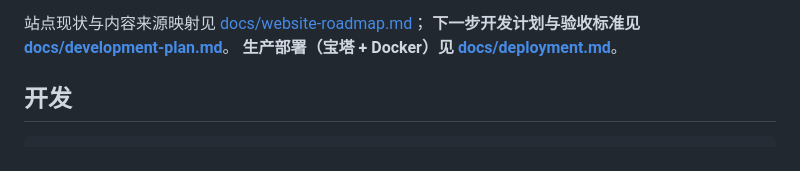
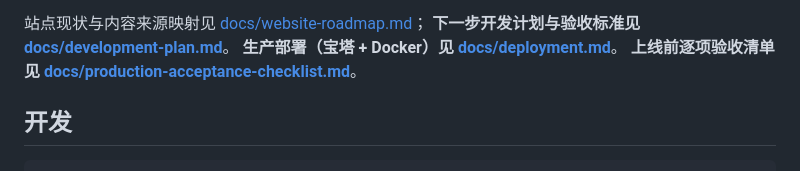
Before and after one commit to wenckerwan/guanlan, a Markdown page: README.md, the part around the change. GitHub-like rendering.

Commit message:
docs: add production acceptance checklist

```diff
--- a/README.md
+++ b/README.md
@@ -28,6 +28,7 @@
 站点现状与内容来源映射见 [docs/website-roadmap.md](docs/website-roadmap.md)；
 **下一步开发计划与验收标准见 [docs/development-plan.md](docs/development-plan.md)**。
 **生产部署（宝塔 + Docker）见 [docs/deployment.md](docs/deployment.md)**。
+**上线前逐项验收清单见 [docs/production-acceptance-checklist.md](docs/production-acceptance-checklist.md)**。
 
 ## 开发
 
```
Also changed, not shown: docs/production-acceptance-checklist.md (added, +55 -0 lines).
